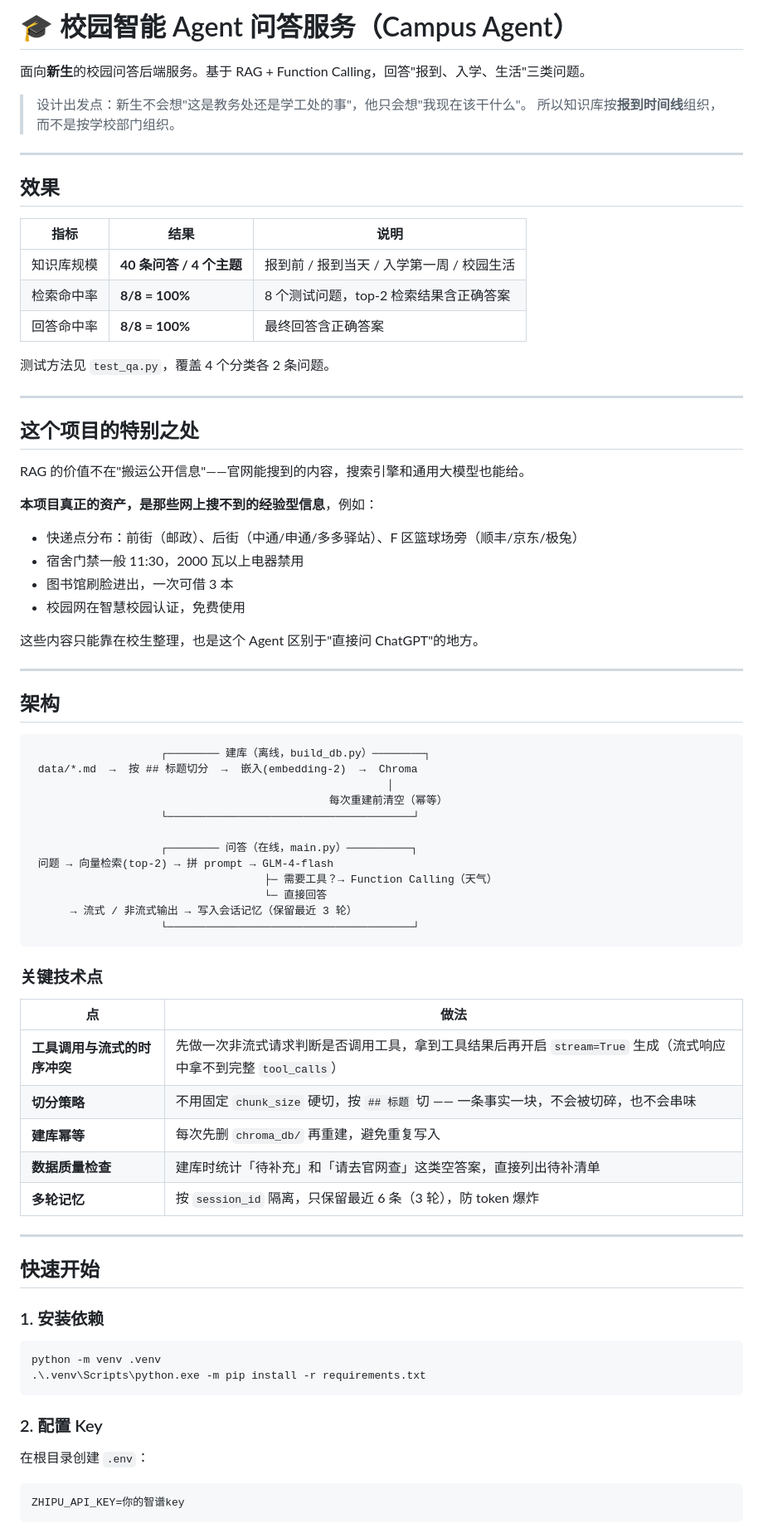
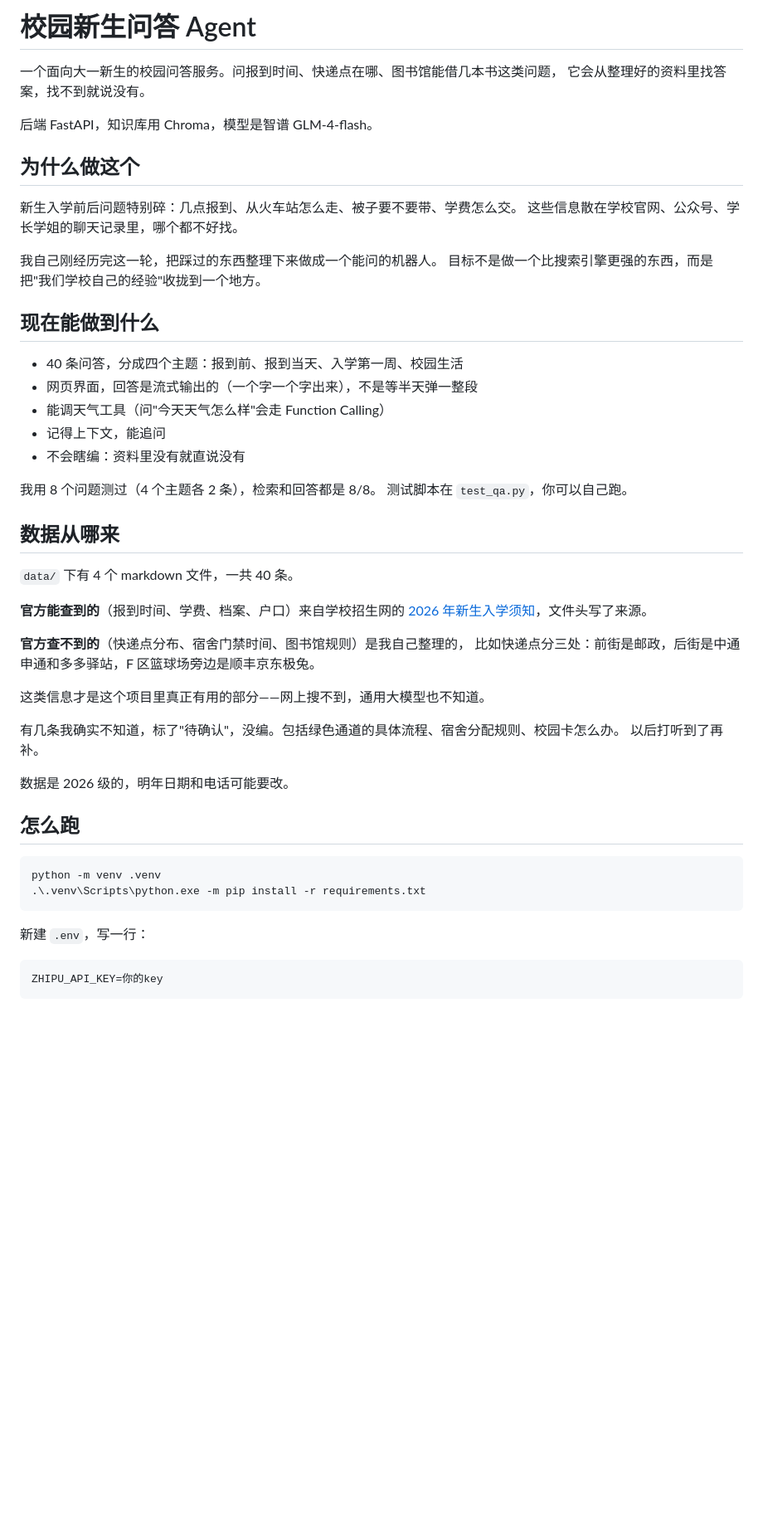
Before and after one commit to Legoat2323/campus-agent23, a Markdown page: README.md, the part around one of its changes. Shown at 83% size. Drawn GitHub-style; blank space fills up the shorter version.

Commit message:
rewrite README in plain tone; document hallucination control

````diff
--- a/README.md
+++ b/README.md
@@ -1,82 +1,56 @@
-# 🎓 校园智能 Agent 问答服务（Campus Agent）
+# 校园新生问答 Agent
 
-面向**新生**的校园问答后端服务。基于 RAG + Function Calling，回答"报到、入学、生活"三类问题。
+一个面向大一新生的校园问答服务。问报到时间、快递点在哪、图书馆能借几本书这类问题，
+它会从整理好的资料里找答案，找不到就说没有。
 
-> 设计出发点：新生不会想"这是教务处还是学工处的事"，他只会想"我现在该干什么"。
-> 所以知识库按**报到时间线**组织，而不是按学校部门组织。
+后端 FastAPI，知识库用 Chroma，模型是智谱 GLM-4-flash。
 
----
+## 为什么做这个
 
-## 效果
+新生入学前后问题特别碎：几点报到、从火车站怎么走、被子要不要带、学费怎么交。
+这些信息散在学校官网、公众号、学长学姐的聊天记录里，哪个都不好找。
 
-| 指标 | 结果 | 说明 |
-|---|---|---|
-| 知识库规模 | **40 条问答 / 4 个主题** | 报到前 / 报到当天 / 入学第一周 / 校园生活 |
-| 检索命中率 | **8/8 = 100%** | 8 个测试问题，top-2 检索结果含正确答案 |
-| 回答命中率 | **8/8 = 100%** | 最终回答含正确答案 |
+我自己刚经历完这一轮，把踩过的东西整理下来做成一个能问的机器人。
+目标不是做一个比搜索引擎更强的东西，而是把"我们学校自己的经验"收拢到一个地方。
 
-测试方法见 `test_qa.py`，覆盖 4 个分类各 2 条问题。
+## 现在能做到什么
 
----
+- 40 条问答，分成四个主题：报到前、报到当天、入学第一周、校园生活
+- 网页界面，回答是流式输出的（一个字一个字出来），不是等半天弹一整段
+- 能调天气工具（问"今天天气怎么样"会走 Function Calling）
+- 记得上下文，能追问
+- 不会瞎编：资料里没有就直说没有
 
-## 这个项目的特别之处
+我用 8 个问题测过（4 个主题各 2 条），检索和回答都是 8/8。
+测试脚本在 `test_qa.py`，你可以自己跑。
 
-RAG 的价值不在"搬运公开信息"——官网能搜到的内容，搜索引擎和通用大模型也能给。
+## 数据从哪来
 
-**本项目真正的资产，是那些网上搜不到的经验型信息**，例如：
+`data/` 下有 4 个 markdown 文件，一共 40 条。
 
-- 快递点分布：前街（邮政）、后街（中通/申通/多多驿站）、F 区篮球场旁（顺丰/京东/极兔）
-- 宿舍门禁一般 11:30，2000 瓦以上电器禁用
-- 图书馆刷脸进出，一次可借 3 本
-- 校园网在智慧校园认证，免费使用
+**官方能查到的**（报到时间、学费、档案、户口）来自学校招生网的
+[2026 年新生入学须知](https://www.guet.edu.cn/zs/2026/0728/c2214a158488/pagem.htm)，文件头写了来源。
 
-这些内容只能靠在校生整理，也是这个 Agent 区别于"直接问 ChatGPT"的地方。
+**官方查不到的**（快递点分布、宿舍门禁时间、图书馆规则）是我自己整理的，
+比如快递点分三处：前街是邮政，后街是中通申通和多多驿站，F 区篮球场旁边是顺丰京东极兔。
 
----
+这类信息才是这个项目里真正有用的部分——网上搜不到，通用大模型也不知道。
 
-## 架构
+有几条我确实不知道，标了"待确认"，没编。包括绿色通道的具体流程、宿舍分配规则、校园卡怎么办。
+以后打听到了再补。
 
-```
-                    ┌──────── 建库（离线，build_db.py）────────┐
- data/*.md  →  按 ## 标题切分  →  嵌入(embedding-2)  →  Chroma
-                                                       │
-                                              每次重建前清空（幂等）
-                    └──────────────────────────────────────┘
+数据是 2026 级的，明年日期和电话可能要改。
 
-                    ┌──────── 问答（在线，main.py）──────────┐
- 问题 → 向量检索(top-2) → 拼 prompt → GLM-4-flash
-                                    ├─ 需要工具？→ Function Calling（天气）
-                                    └─ 直接回答
-      → 流式 / 非流式输出 → 写入会话记忆（保留最近 3 轮）
-                    └──────────────────────────────────────┘
-```
-
-### 关键技术点
-
-| 点 | 做法 |
-|---|---|
-| **工具调用与流式的时序冲突** | 先做一次非流式请求判断是否调用工具，拿到工具结果后再开启 `stream=True` 生成（流式响应中拿不到完整 `tool_calls`） |
-| **切分策略** | 不用固定 `chunk_size` 硬切，按 `## 标题` 切 —— 一条事实一块，不会被切碎，也不会串味 |
-| **建库幂等** | 每次先删 `chroma_db/` 再重建，避免重复写入 |
-| **数据质量检查** | 建库时统计「待补充」和「请去官网查」这类空答案，直接列出待补清单 |
-| **多轮记忆** | 按 `session_id` 隔离，只保留最近 6 条（3 轮），防 token 爆炸 |
-
----
-
-## 快速开始
-
-### 1. 安装依赖
+## 怎么跑
 
 ```powershell
 python -m venv .venv
 .\.venv\Scripts\python.exe -m pip install -r requirements.txt
 ```
 
-### 2. 配置 Key
-
-在根目录创建 `.env`：
+新建 `.env`，写一行：
 
 ```
-ZHIPU_API_KEY=你的智谱key
+ZHIPU_API_KEY=你的key
 ```
 
````
Also changed, not shown: other parts of README.md (+82 -79 lines).
